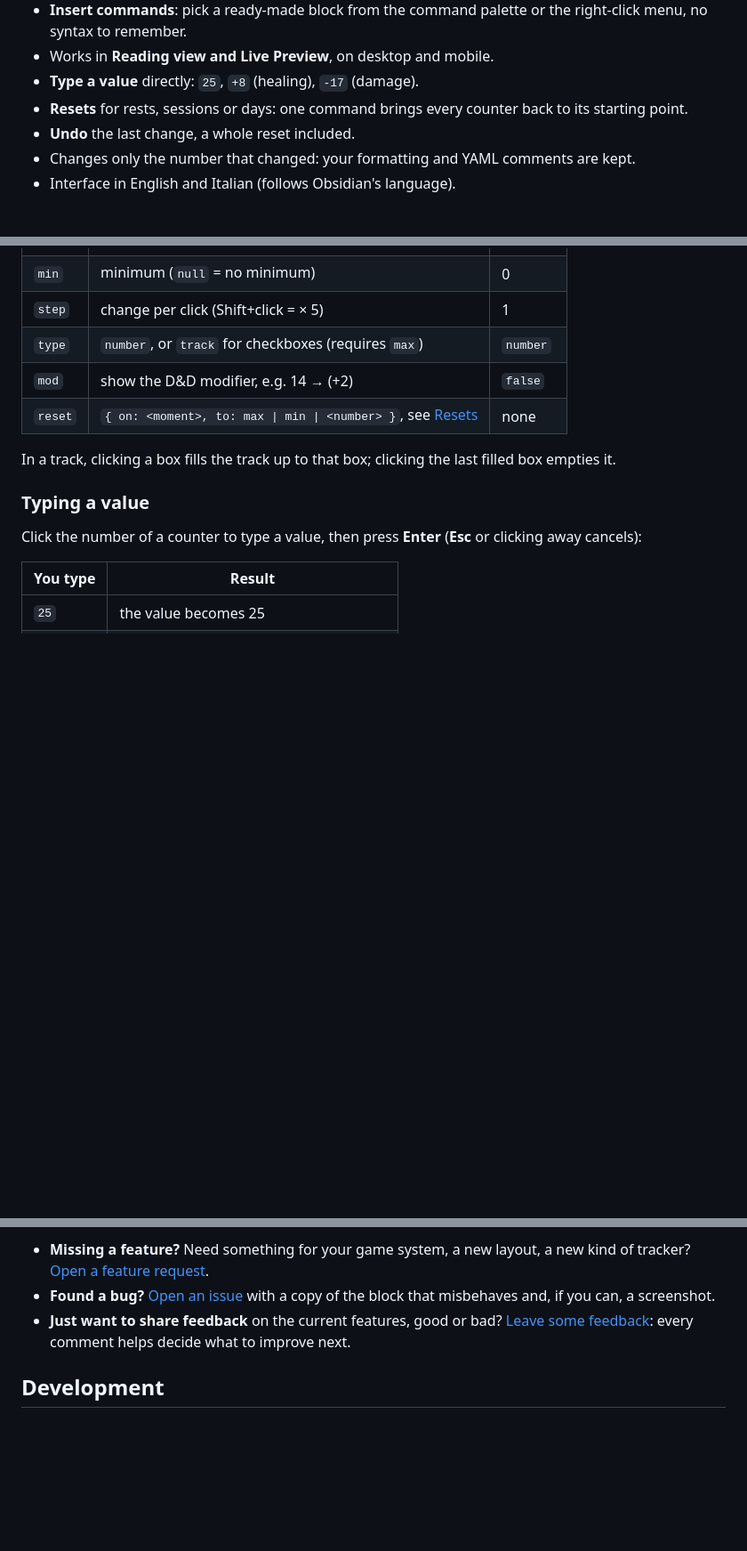
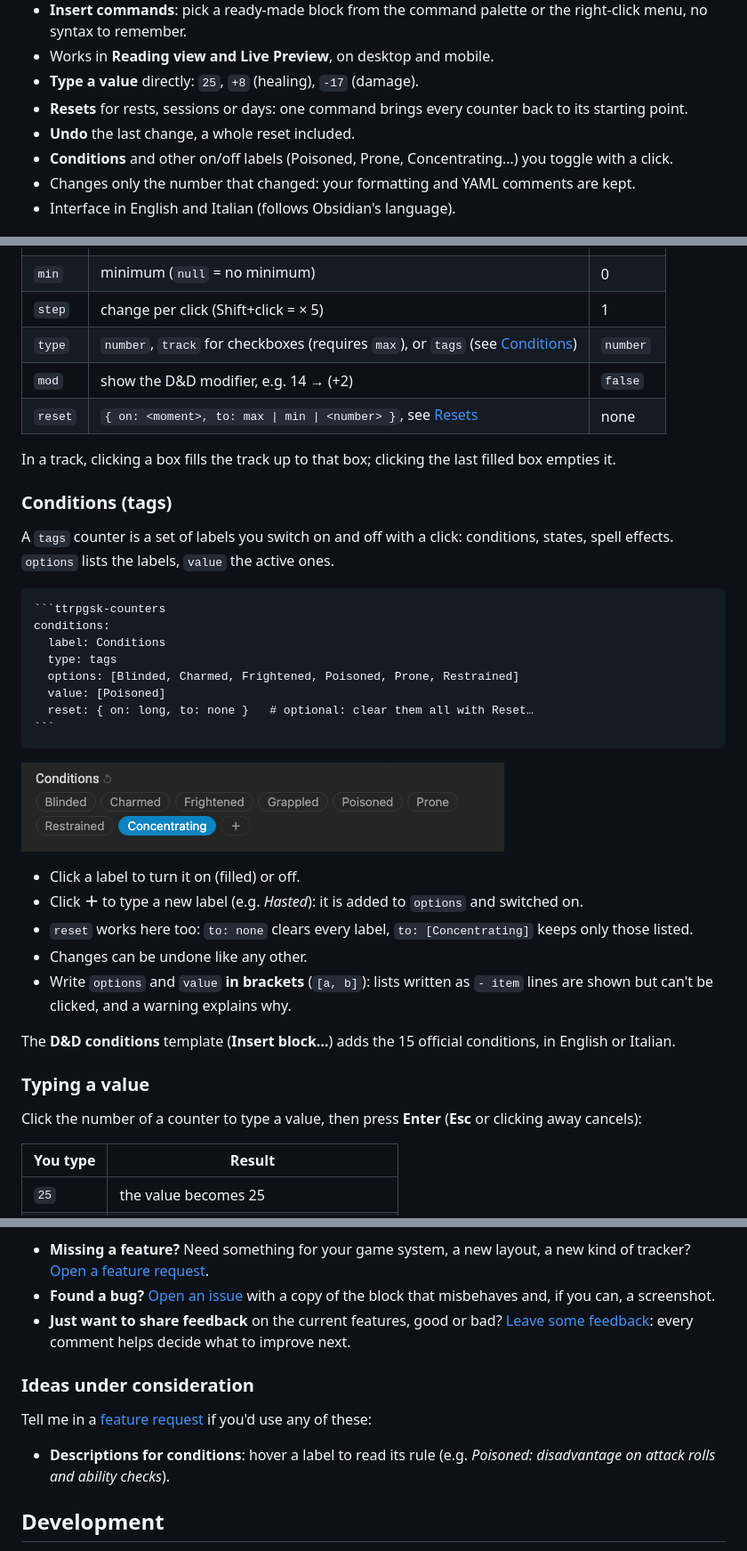
Before and after one commit to progressify/ttrpg-sheet-kit, a Markdown page: README.md, 3 parts joined by grey strips. Shown at 89% size. GitHub-like rendering; pictures changed too: assets/plugin-05-conditions.png (added); blank space fills up the shorter version.

`````diff
--- a/README.md
+++ b/README.md
@@ -31,6 +31,7 @@ It is system-agnostic: D&D, Fate, Pathfinder, Blades in the Dark, or your own ho
 - **Type a value** directly: `25`, `+8` (healing), `-17` (damage).
 - **Resets** for rests, sessions or days: one command brings every counter back to its starting point.
 - **Undo** the last change, a whole reset included.
+- **Conditions** and other on/off labels (Poisoned, Prone, Concentrating…) you toggle with a click.
 - Changes only the number that changed: your formatting and YAML comments are kept.
 - Interface in English and Italian (follows Obsidian's language).
 
@@ -89,11 +90,40 @@ stress: { type: track, max: 3, value: 1 }
 | `max`   | maximum                                                  | none      |
 | `min`   | minimum (`null` = no minimum)                            | 0         |
 | `step`  | change per click (Shift+click = × 5)                     | 1         |
-| `type`  | `number`, or `track` for checkboxes (requires `max`)     | `number`  |
+| `type`  | `number`, `track` for checkboxes (requires `max`), or `tags` (see [Conditions](#conditions-tags)) | `number`  |
 | `mod`   | show the D&D modifier, e.g. 14 → (+2)                    | `false`   |
 | `reset` | `{ on: <moment>, to: max \| min \| <number> }`, see [Resets](#resets) | none |
 
 In a track, clicking a box fills the track up to that box; clicking the last filled box empties it.
+
+### Conditions (tags)
+
+A `tags` counter is a set of labels you switch on and off with a click: conditions, states,
+spell effects. `options` lists the labels, `value` the active ones.
+
+````markdown
+```ttrpgsk-counters
+conditions:
+  label: Conditions
+  type: tags
+  options: [Blinded, Charmed, Frightened, Poisoned, Prone, Restrained]
+  value: [Poisoned]
+  reset: { on: long, to: none }   # optional: clear them all with Reset…
+```
+````
+
+<p>
+  <img src="https://raw.githubusercontent.com/progressify/ttrpg-sheet-kit/main/assets/plugin-05-conditions.png" alt="Conditions shown as labels, with Concentrating active and a + button" width="543">
+</p>
+
+- Click a label to turn it on (filled) or off.
+- Click **＋** to type a new label (e.g. *Hasted*): it is added to `options` and switched on.
+- `reset` works here too: `to: none` clears every label, `to: [Concentrating]` keeps only those listed.
+- Changes can be undone like any other.
+- Write `options` and `value` **in brackets** (`[a, b]`): lists written as `- item` lines are shown
+  but can't be clicked, and a warning explains why.
+
+The **D&D conditions** template (**Insert block…**) adds the 15 official conditions, in English or Italian.
 
 ### Typing a value
 
@@ -273,6 +303,13 @@ I'd love to hear how you use TTRPG Sheet Kit at your table.
 - **Just want to share feedback** on the current features, good or bad? [Leave some feedback](https://github.com/progressify/ttrpg-sheet-kit/issues/new?template=feedback.yml):
   every comment helps decide what to improve next.
 
+### Ideas under consideration
+
+Tell me in a [feature request](https://github.com/progressify/ttrpg-sheet-kit/issues/new?template=feature_request.yml)
+if you'd use any of these:
+
+- **Descriptions for conditions**: hover a label to read its rule (e.g. *Poisoned: disadvantage on attack rolls and ability checks*).
+
 ## Development
 
 The plugin is plain JavaScript with no build step. See [CONTRIBUTING.md](CONTRIBUTING.md) for setup, conventions and pull requests.
`````
Also changed, not shown: README.it.md (+38 -1 lines), examples/Elara Thornwood.md (+10 -0 lines), 9 other files.
